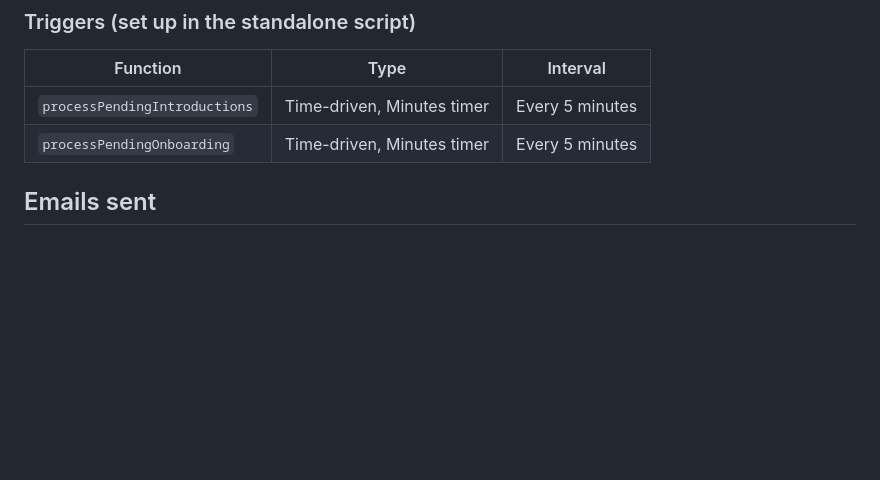
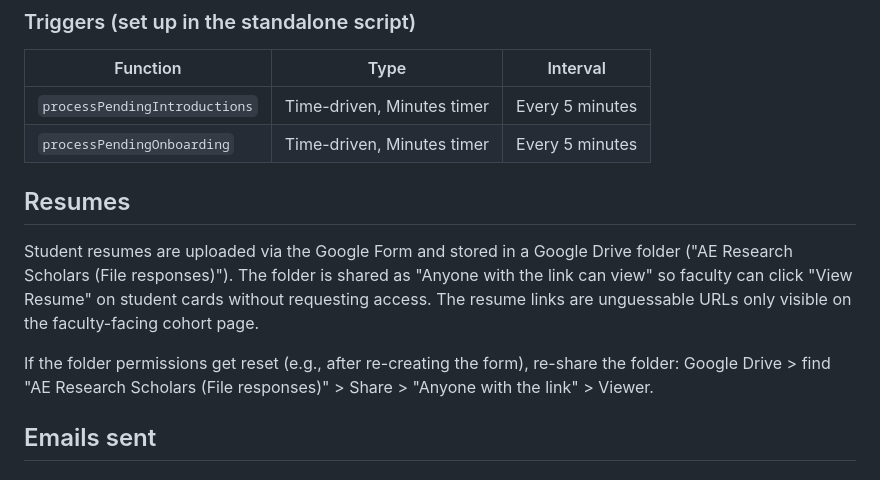
Before and after one commit to rkn2/besure, a Markdown page: README.md, the part around the change. Rendered like a GitHub page; blank space fills up the shorter version.

Commit message:
Document resume folder sharing setup in README
Claude-Session: https://claude.ai/code/session_012CW2Dvk9o6mv8cC16S58CL

```diff
--- a/README.md
+++ b/README.md
@@ -68,6 +68,12 @@ There are two Google Apps Scripts that work together:
 |----------|------|----------|
 | `processPendingIntroductions` | Time-driven, Minutes timer | Every 5 minutes |
 | `processPendingOnboarding` | Time-driven, Minutes timer | Every 5 minutes |
+
+## Resumes
+
+Student resumes are uploaded via the Google Form and stored in a Google Drive folder ("AE Research Scholars (File responses)"). The folder is shared as "Anyone with the link can view" so faculty can click "View Resume" on student cards without requesting access. The resume links are unguessable URLs only visible on the faculty-facing cohort page.
+
+If the folder permissions get reset (e.g., after re-creating the form), re-share the folder: Google Drive > find "AE Research Scholars (File responses)" > Share > "Anyone with the link" > Viewer.
 
 ## Emails sent
 
```
